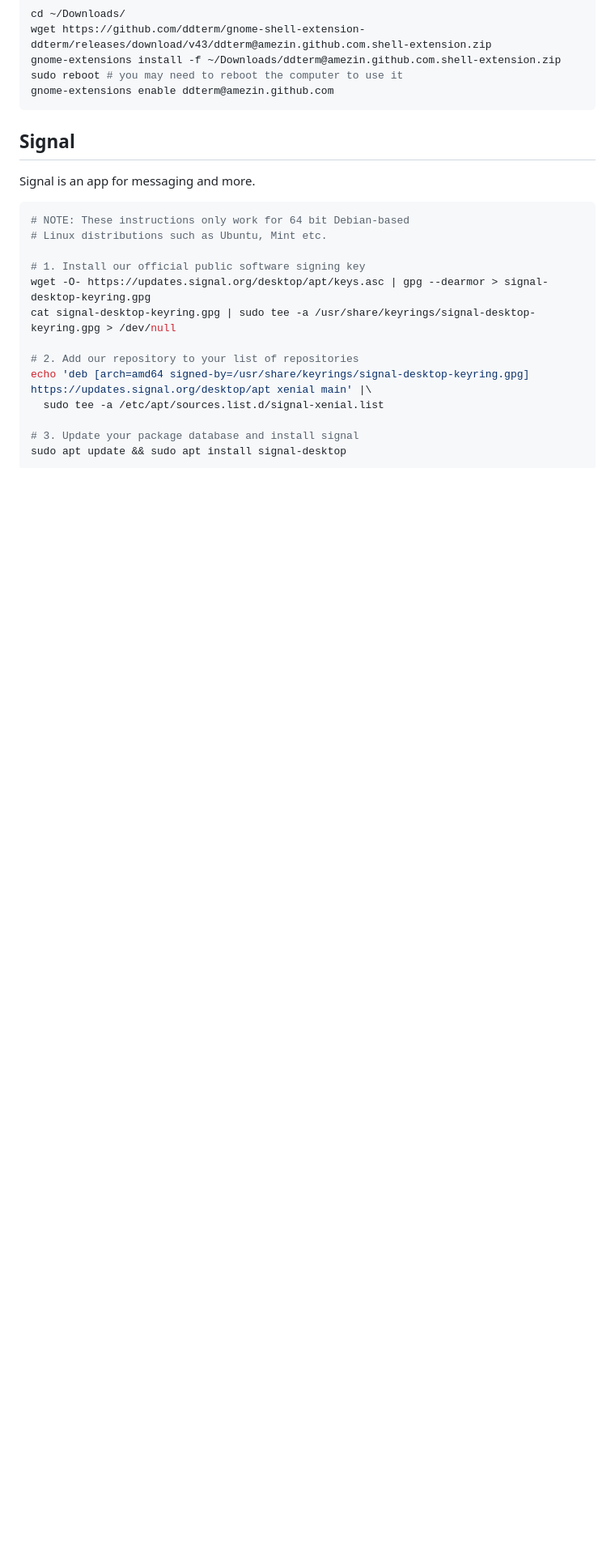
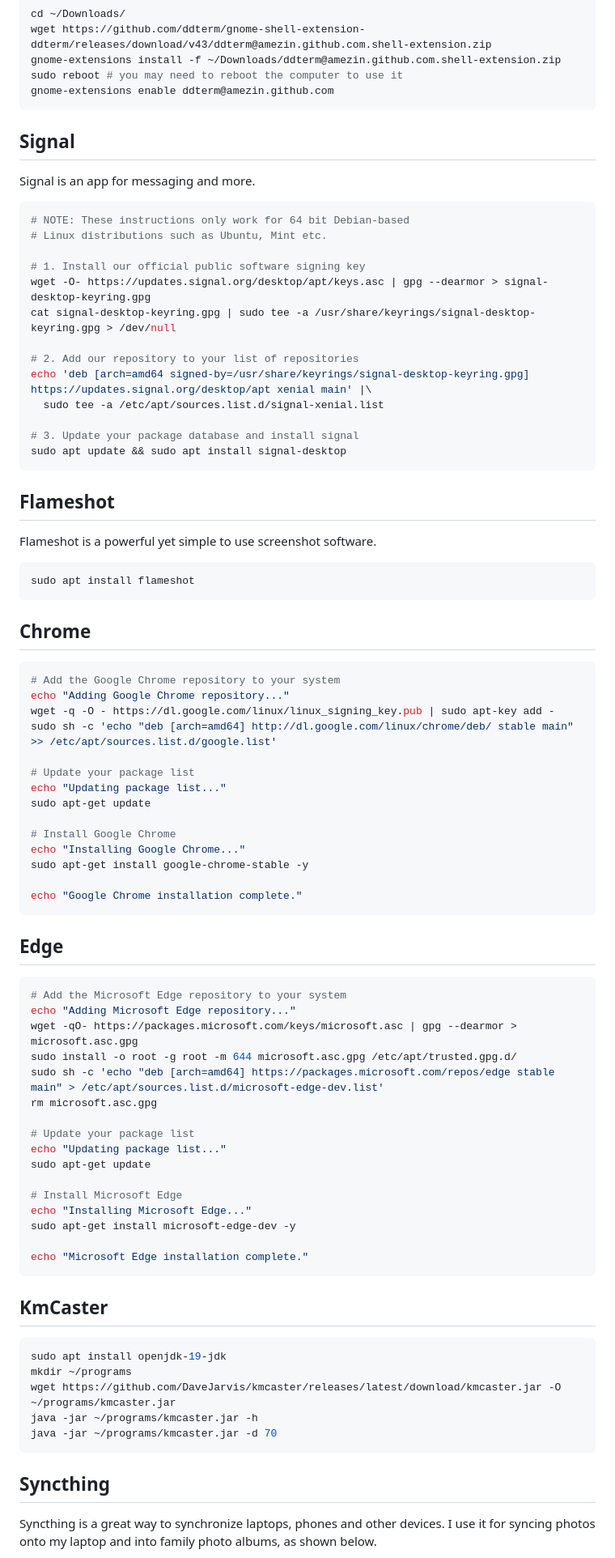
Before and after one commit to Robinlovelace/install-geocomp-ubuntu, a Markdown page: README.md, the part around one of its changes. Shown at 81% size. Drawn GitHub-style; blank space fills up the shorter version.

````diff
--- a/README.md
+++ b/README.md
@@ -508,3 +616,67 @@ echo 'deb [arch=amd64 signed-by=/usr/share/keyrings/signal-desktop-keyring.gpg]
 sudo apt update && sudo apt install signal-desktop
 ```
 
+## Flameshot
+
+Flameshot is a powerful yet simple to use screenshot software.
+
+``` bash
+sudo apt install flameshot
+```
+
+## Chrome
+
+``` bash
+# Add the Google Chrome repository to your system
+echo "Adding Google Chrome repository..."
+wget -q -O - https://dl.google.com/linux/linux_signing_key.pub | sudo apt-key add -
+sudo sh -c 'echo "deb [arch=amd64] http://dl.google.com/linux/chrome/deb/ stable main" >> /etc/apt/sources.list.d/google.list'
+
+# Update your package list
+echo "Updating package list..."
+sudo apt-get update
+
+# Install Google Chrome
+echo "Installing Google Chrome..."
+sudo apt-get install google-chrome-stable -y
+
+echo "Google Chrome installation complete."
+```
+
+## Edge
+
+``` bash
+# Add the Microsoft Edge repository to your system
+echo "Adding Microsoft Edge repository..."
+wget -qO- https://packages.microsoft.com/keys/microsoft.asc | gpg --dearmor > microsoft.asc.gpg
+sudo install -o root -g root -m 644 microsoft.asc.gpg /etc/apt/trusted.gpg.d/
+sudo sh -c 'echo "deb [arch=amd64] https://packages.microsoft.com/repos/edge stable main" > /etc/apt/sources.list.d/microsoft-edge-dev.list'
+rm microsoft.asc.gpg
+
+# Update your package list
+echo "Updating package list..."
+sudo apt-get update
+
+# Install Microsoft Edge
+echo "Installing Microsoft Edge..."
+sudo apt-get install microsoft-edge-dev -y
+
+echo "Microsoft Edge installation complete."
+```
+
+## KmCaster
+
+``` bash
+sudo apt install openjdk-19-jdk
+mkdir ~/programs
+wget https://github.com/DaveJarvis/kmcaster/releases/latest/download/kmcaster.jar -O ~/programs/kmcaster.jar
+java -jar ~/programs/kmcaster.jar -h
+java -jar ~/programs/kmcaster.jar -d 70
+```
+
+## Syncthing
+
+Syncthing is a great way to synchronize laptops, phones and other
+devices. I use it for syncing photos onto my laptop and into family
+photo albums, as shown below.
+
````
Also changed, not shown: other parts of README.md (+149 -4 lines), syncthing.png (added), vscode-editing.png (added), vscode-qgis-editing.png (added), 1 other file.
